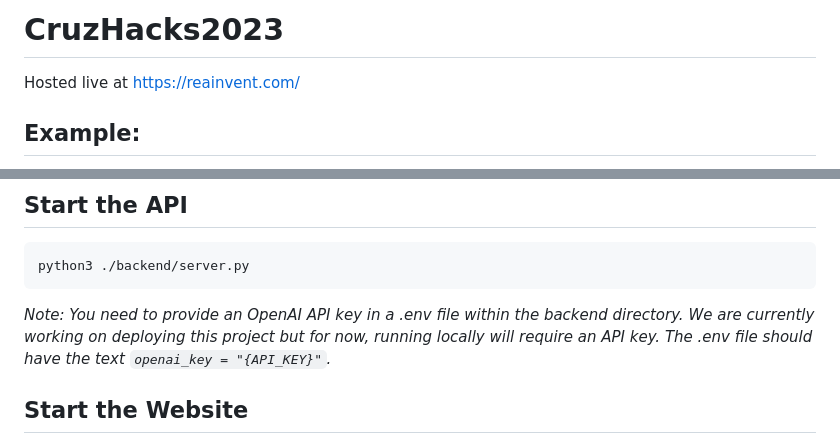
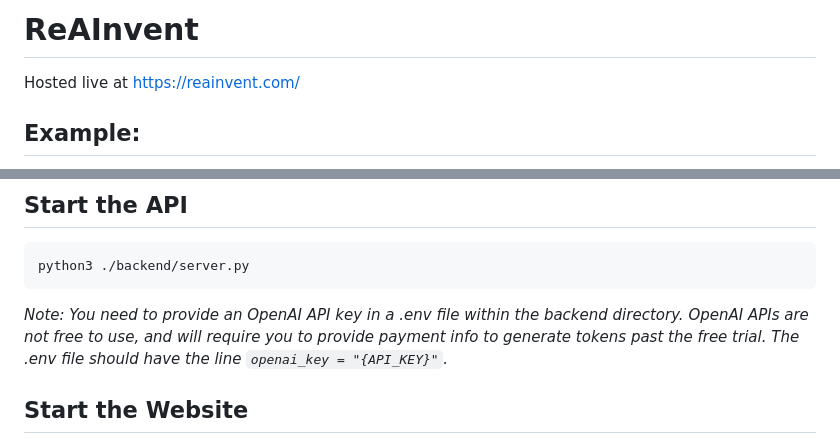
Before and after one commit to sopwithcamel110/ReAInvent, a Markdown page: README.md, 2 parts joined by grey strips. GitHub-like rendering.

````diff
--- a/README.md
+++ b/README.md
@@ -1,4 +1,4 @@
-# CruzHacks2023
+# ReAInvent
 Hosted live at https://reainvent.com/
 ## Example:
 
@@ -42,7 +42,7 @@ pip install -r requirements.txt
 ```console
 python3 ./backend/server.py
 ```
-_Note: You need to provide an OpenAI API key in a .env file within the backend directory. We are currently working on deploying this project but for now, running locally will require an API key. The .env file should have the text `openai_key = "{API_KEY}"`._
+_Note: You need to provide an OpenAI API key in a .env file within the backend directory. OpenAI APIs are not free to use, and will require you to provide payment info to generate tokens past the free trial. The .env file should have the line `openai_key = "{API_KEY}"`._
 ## Start the Website
 When running in development mode, make sure to set this line at the top of App.js so the site can communicate with the API. By default, it is set to "/api"
 ```console
````
